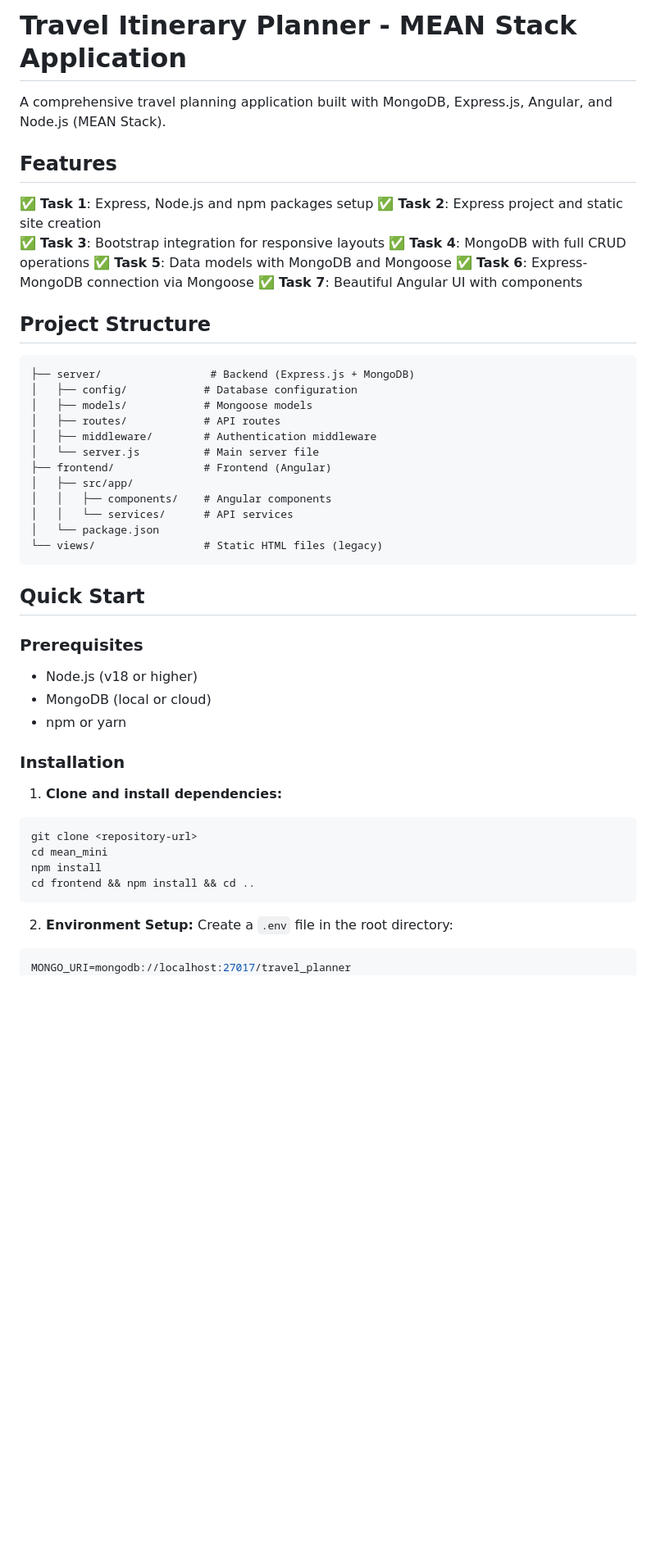
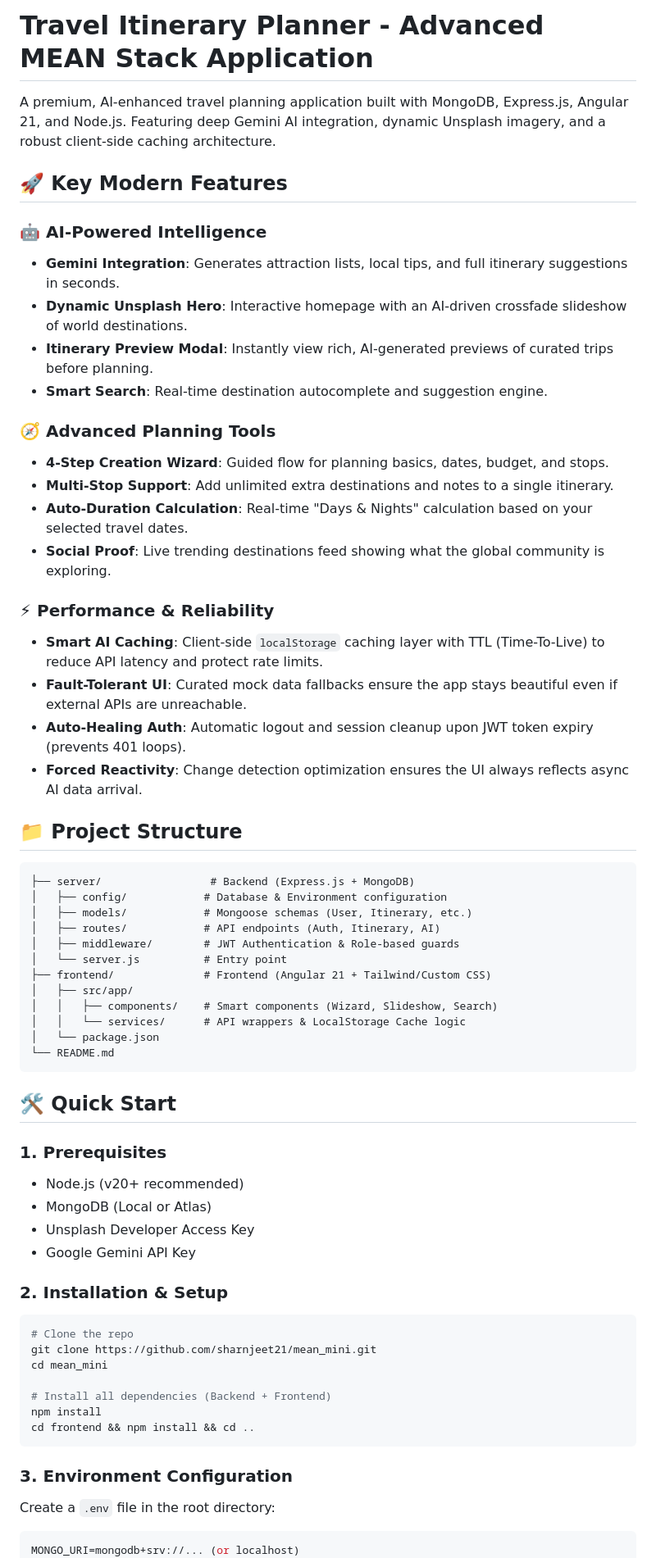
Before and after one commit to sharnjeet21/mean_mini, a Markdown page: README.md, the part around one of its changes. Shown at 82% size. Drawn GitHub-style; blank space fills up the shorter version.

Commit message:
docs: update README with advanced AI features and wizard details

````diff
--- a/README.md
+++ b/README.md
@@ -1,53 +1,66 @@
-# Travel Itinerary Planner - MEAN Stack Application
+# Travel Itinerary Planner - Advanced MEAN Stack Application
 
-A comprehensive travel planning application built with MongoDB, Express.js, Angular, and Node.js (MEAN Stack).
+A premium, AI-enhanced travel planning application built with MongoDB, Express.js, Angular 21, and Node.js. Featuring deep Gemini AI integration, dynamic Unsplash imagery, and a robust client-side caching architecture.
 
-## Features
+## 🚀 Key Modern Features
 
-✅ **Task 1**: Express, Node.js and npm packages setup
-✅ **Task 2**: Express project and static site creation
-✅ **Task 3**: Bootstrap integration for responsive layouts
-✅ **Task 4**: MongoDB with full CRUD operations
-✅ **Task 5**: Data models with MongoDB and Mongoose
-✅ **Task 6**: Express-MongoDB connection via Mongoose
-✅ **Task 7**: Beautiful Angular UI with components
+### 🤖 AI-Powered Intelligence
+*   **Gemini Integration**: Generates attraction lists, local tips, and full itinerary suggestions in seconds.
+*   **Dynamic Unsplash Hero**: Interactive homepage with an AI-driven crossfade slideshow of world destinations.
+*   **Itinerary Preview Modal**: Instantly view rich, AI-generated previews of curated trips before planning.
+*   **Smart Search**: Real-time destination autocomplete and suggestion engine.
 
-## Project Structure
+### 🧭 Advanced Planning Tools
+*   **4-Step Creation Wizard**: Guided flow for planning basics, dates, budget, and stops.
+*   **Multi-Stop Support**: Add unlimited extra destinations and notes to a single itinerary.
+*   **Auto-Duration Calculation**: Real-time "Days & Nights" calculation based on your selected travel dates.
+*   **Social Proof**: Live trending destinations feed showing what the global community is exploring.
+
+### ⚡ Performance & Reliability
+*   **Smart AI Caching**: Client-side `localStorage` caching layer with TTL (Time-To-Live) to reduce API latency and protect rate limits.
+*   **Fault-Tolerant UI**: Curated mock data fallbacks ensure the app stays beautiful even if external APIs are unreachable.
+*   **Auto-Healing Auth**: Automatic logout and session cleanup upon JWT token expiry (prevents 401 loops).
+*   **Forced Reactivity**: Change detection optimization ensures the UI always reflects async AI data arrival.
+
+## 📁 Project Structure
 
 ```
 ├── server/                 # Backend (Express.js + MongoDB)
-│   ├── config/            # Database configuration
-│   ├── models/            # Mongoose models
-│   ├── routes/            # API routes
-│   ├── middleware/        # Authentication middleware
-│   └── server.js          # Main server file
-├── frontend/              # Frontend (Angular)
+│   ├── config/            # Database & Environment configuration
+│   ├── models/            # Mongoose schemas (User, Itinerary, etc.)
+│   ├── routes/            # API endpoints (Auth, Itinerary, AI)
+│   ├── middleware/        # JWT Authentication & Role-based guards
+│   └── server.js          # Entry point
+├── frontend/              # Frontend (Angular 21 + Tailwind/Custom CSS)
 │   ├── src/app/
-│   │   ├── components/    # Angular components
-│   │   └── services/      # API services
+│   │   ├── components/    # Smart components (Wizard, Slideshow, Search)
+│   │   └── services/      # API wrappers & LocalStorage Cache logic
 │   └── package.json
-└── views/                 # Static HTML files (legacy)
+└── README.md
 ```
 
-## Quick Start
+## 🛠️ Quick Start
 
-### Prerequisites
-- Node.js (v18 or higher)
-- MongoDB (local or cloud)
-- npm or yarn
+### 1. Prerequisites
+- Node.js (v20+ recommended)
+- MongoDB (Local or Atlas)
+- Unsplash Developer Access Key
+- Google Gemini API Key
 
-### Installation
+### 2. Installation & Setup
 
-1. **Clone and install dependencies:**
 ```bash
-git clone <repository-url>
+# Clone the repo
+git clone https://github.com/sharnjeet21/mean_mini.git
 cd mean_mini
+
+# Install all dependencies (Backend + Frontend)
 npm install
 cd frontend && npm install && cd ..
 ```
 
-2. **Environment Setup:**
+### 3. Environment Configuration
 Create a `.env` file in the root directory:
 ```env
-MONGO_URI=mongodb://localhost:27017/travel_planner
+MONGO_URI=mongodb+srv://... (or localhost)
 PORT=5000
````
Also changed, not shown: other parts of README.md (+14 -173 lines).
